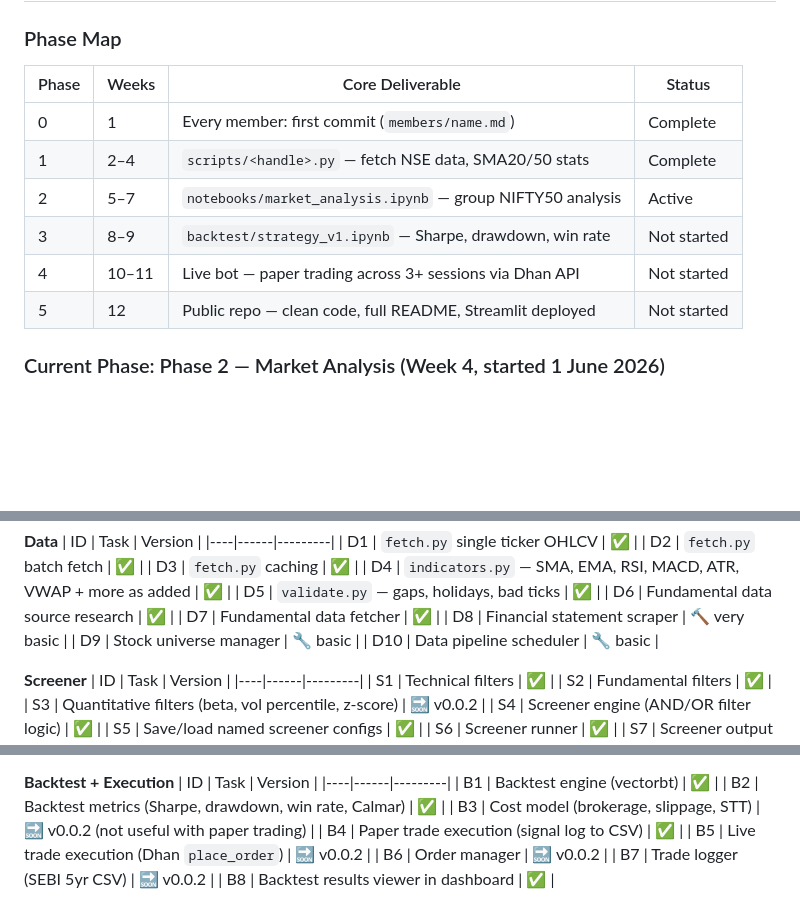
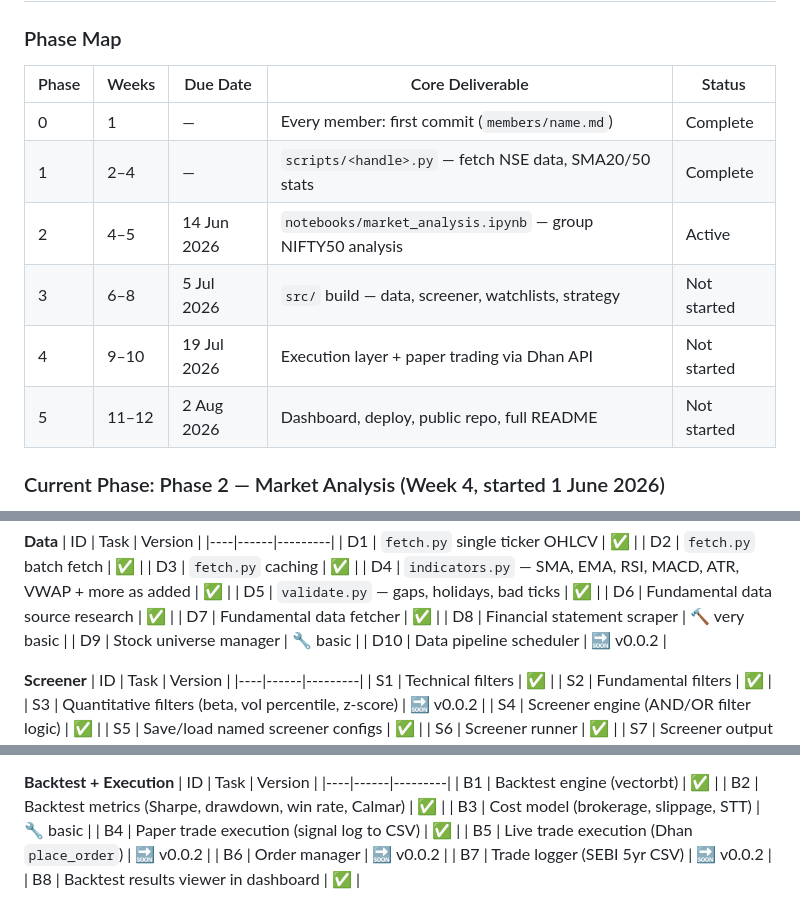
Before and after one commit to Quant-IQ/quantiq, a Markdown page: CLAUDE.md, 3 parts joined by grey strips. Drawn GitHub-style; blank space fills up the shorter version.

Commit message:
docs: Updated CLAUDE.md (#252)

```diff
--- a/CLAUDE.md
+++ b/CLAUDE.md
@@ -376,14 +376,14 @@ Labels: `phase-0` through `phase-5`, `data`, `dev`, `docs`, `quant`, `co-lead`,
 
 ### Phase Map
 
-| Phase | Weeks | Core Deliverable                                           | Status      |
-| ----- | ----- | ---------------------------------------------------------- | ----------- |
-| 0     | 1     | Every member: first commit (`members/name.md`)             | Complete    |
-| 1     | 2–4   | `scripts/<handle>.py` — fetch NSE data, SMA20/50 stats     | Complete    |
-| 2     | 5–7   | `notebooks/market_analysis.ipynb` — group NIFTY50 analysis | Active      |
-| 3     | 8–9   | `backtest/strategy_v1.ipynb` — Sharpe, drawdown, win rate  | Not started |
-| 4     | 10–11 | Live bot — paper trading across 3+ sessions via Dhan API   | Not started |
-| 5     | 12    | Public repo — clean code, full README, Streamlit deployed  | Not started |
+| Phase | Weeks  | Due Date    | Core Deliverable                                           | Status      |
+| ----- | ------ | ----------- | ---------------------------------------------------------- | ----------- |
+| 0     | 1      | —           | Every member: first commit (`members/name.md`)             | Complete    |
+| 1     | 2–4    | —           | `scripts/<handle>.py` — fetch NSE data, SMA20/50 stats     | Complete    |
+| 2     | 4–5    | 14 Jun 2026 | `notebooks/market_analysis.ipynb` — group NIFTY50 analysis | Active      |
+| 3     | 6–8    | 5 Jul 2026  | `src/` build — data, screener, watchlists, strategy        | Not started |
+| 4     | 9–10   | 19 Jul 2026 | Execution layer + paper trading via Dhan API               | Not started |
+| 5     | 11–12  | 2 Aug 2026  | Dashboard, deploy, public repo, full README                | Not started |
 
 ### Current Phase: Phase 2 — Market Analysis (Week 4, started 1 June 2026)
 
@@ -606,7 +606,7 @@ Legend: ✅ full  🔧 basic  🔨 very basic  🔜 v0.0.2
 | D7 | Fundamental data fetcher | ✅ |
 | D8 | Financial statement scraper | 🔨 very basic |
 | D9 | Stock universe manager | 🔧 basic |
-| D10 | Data pipeline scheduler | 🔧 basic |
+| D10 | Data pipeline scheduler | 🔜 v0.0.2 |
 
 **Screener**
 | ID | Task | Version |
@@ -647,7 +647,7 @@ Legend: ✅ full  🔧 basic  🔨 very basic  🔜 v0.0.2
 |----|------|---------|
 | B1 | Backtest engine (vectorbt) | ✅ |
 | B2 | Backtest metrics (Sharpe, drawdown, win rate, Calmar) | ✅ |
-| B3 | Cost model (brokerage, slippage, STT) | 🔜 v0.0.2 (not useful with paper trading) |
+| B3 | Cost model (brokerage, slippage, STT) | 🔧 basic |
 | B4 | Paper trade execution (signal log to CSV) | ✅ |
 | B5 | Live trade execution (Dhan `place_order`) | 🔜 v0.0.2 |
 | B6 | Order manager | 🔜 v0.0.2 |
```
Also changed, not shown: other parts of CLAUDE.md (+1 -1 lines).
